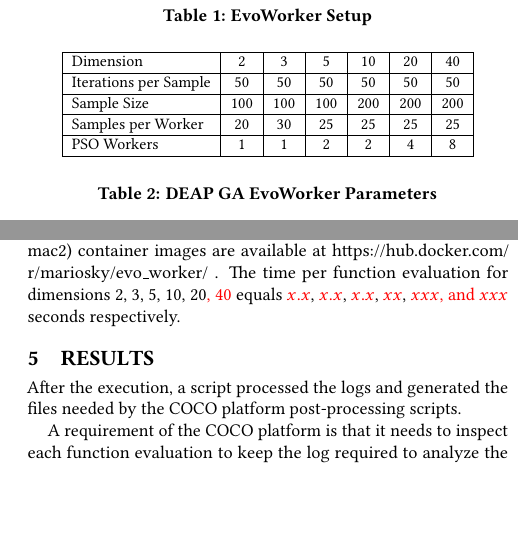
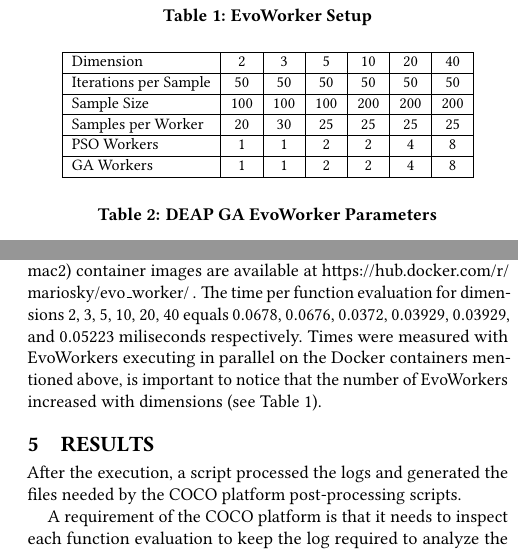
Before and after one commit to mariosky/2017-EvoSpace, a LaTeX paper (GECCO-BOBB/templateBBOBarticle.tex): two parts of the columns of page 2 of 5, joined at a grey line, cut so that both start at the same text, the shorter picture padded with empty space. Compiled offline with pdfLaTeX.

Commit message:
CPU Time added

```diff
--- a/GECCO-BOBB/templateBBOBarticle.tex
+++ b/GECCO-BOBB/templateBBOBarticle.tex
@@ -266,6 +266,7 @@ each dimension (see Table~\ref{tab:params}).
     Sample Size  & 100 & 100 & 100 & 200 & 200 & 200 \\ \hline
     Samples per Worker & 20 & 30 & 25 & 25 & 25 & 25  \\ \hline
     PSO Workers & 1 & 1 & 2 & 2 & 4 & 8  \\ \hline
+    GA Workers & 1 & 1 & 2 & 2 & 4 & 8  \\ \hline
   \end{tabular}
 \end{table}
 
@@ -319,7 +320,12 @@ Intel Xeon (TM) E5 CPU @ 3.7GHz with 12 GB 1866 MHz DDR3 ECC RAM, 1 processor an
 EvoWorkers were executed in Docker (v 17.03.0-ce-mac2) container images are available at
 \url{https://hub.docker.com/r/mariosky/evo_worker/} .
 % TO DO
-The time per function evaluation for dimensions 2, 3, 5, 10, 20\change{, 40} equals \change{$x.x$}, \change{$x.x$}, \change{$x.x$}, \change{$xx$}, \change{$xxx$}\change{, and $xxx$} seconds respectively.
+The time per function evaluation for dimensions 2, 3, 5, 10, 20, 40 equals $0.0678$, $0.0676$,
+$0.0372$, $0.03929$, $0.03929$, and $0.05223$  miliseconds respectively.
+Times were measured with EvoWorkers executing in parallel on the Docker containers
+mentioned above, is important to notice that the number of EvoWorkers increased
+with dimensions (see Table~\ref{tab:params}).
+
 
 
 %%%%%%%%%%%%%%%%%%%%%%%%%%%%%%%%%%%%%%%%%%%%%%%%%%%%%%%%%%%%%%%%%%%%%%%%%%%%%%%
```
Also changed, not shown: GECCO-BOBB/Times.txt (+8 -0 lines).
